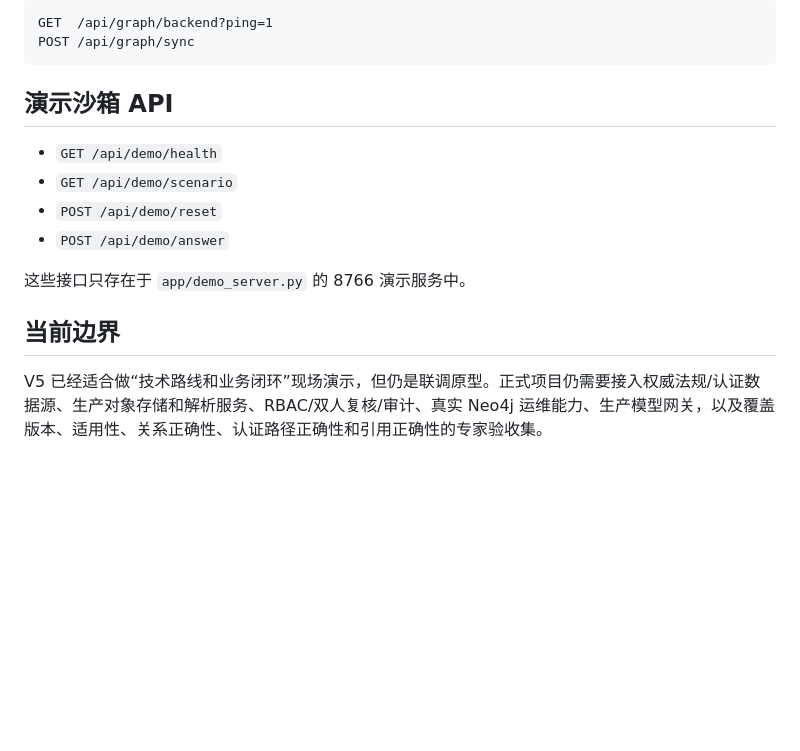
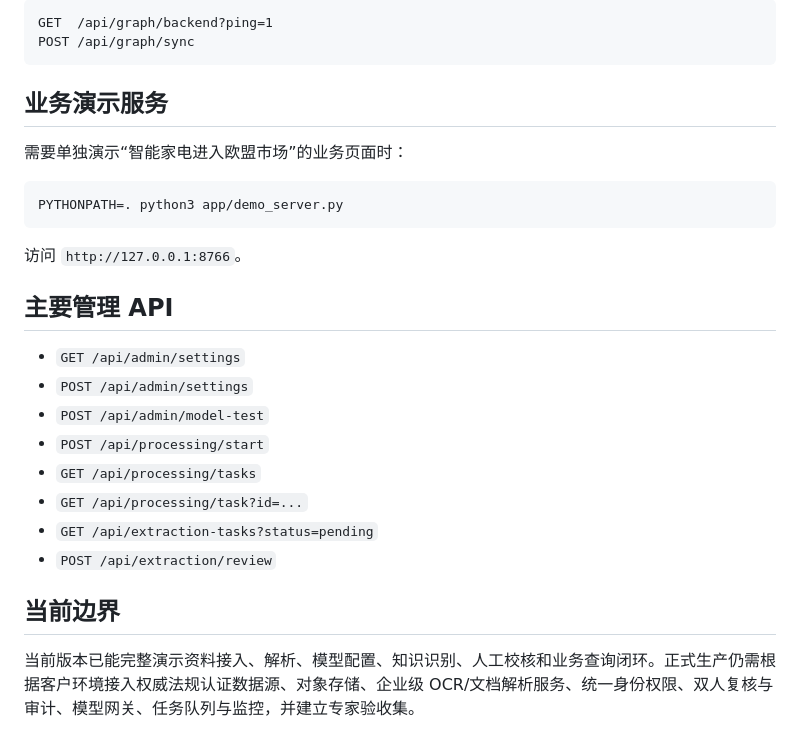
Before and after one commit to cao772/kb_platform_prototype-, a Markdown page: README.md, the part around one of its changes. GitHub-like rendering; blank space fills up the shorter version.

````diff
--- a/README.md
+++ b/README.md
@@ -111,15 +105,27 @@ GET  /api/graph/backend?ping=1
 POST /api/graph/sync
 ```
 
-## 演示沙箱 API
+## 业务演示服务
 
-- `GET /api/demo/health`
-- `GET /api/demo/scenario`
-- `POST /api/demo/reset`
-- `POST /api/demo/answer`
+需要单独演示“智能家电进入欧盟市场”的业务页面时：
 
-这些接口只存在于 `app/demo_server.py` 的 8766 演示服务中。
+```bash
+PYTHONPATH=. python3 app/demo_server.py
+```
+
+访问 `http://127.0.0.1:8766`。
+
+## 主要管理 API
+
+- `GET /api/admin/settings`
+- `POST /api/admin/settings`
+- `POST /api/admin/model-test`
+- `POST /api/processing/start`
+- `GET /api/processing/tasks`
+- `GET /api/processing/task?id=...`
+- `GET /api/extraction-tasks?status=pending`
+- `POST /api/extraction/review`
 
 ## 当前边界
 
-V5 已经适合做“技术路线和业务闭环”现场演示，但仍是联调原型。正式项目仍需要接入权威法规/认证数据源、生产对象存储和解析服务、RBAC/双人复核/审计、真实 Neo4j 运维能力、生产模型网关，以及覆盖版本、适用性、关系正确性、认证路径正确性和引用正确性的专家验收集。
+当前版本已能完整演示资料接入、解析、模型配置、知识识别、人工校核和业务查询闭环。正式生产仍需根据客户环境接入权威法规认证数据源、对象存储、企业级 OCR/文档解析服务、统一身份权限、双人复核与审计、模型网关、任务队列与监控，并建立专家验收集。
````
Also changed, not shown: other parts of README.md (+62 -68 lines).
